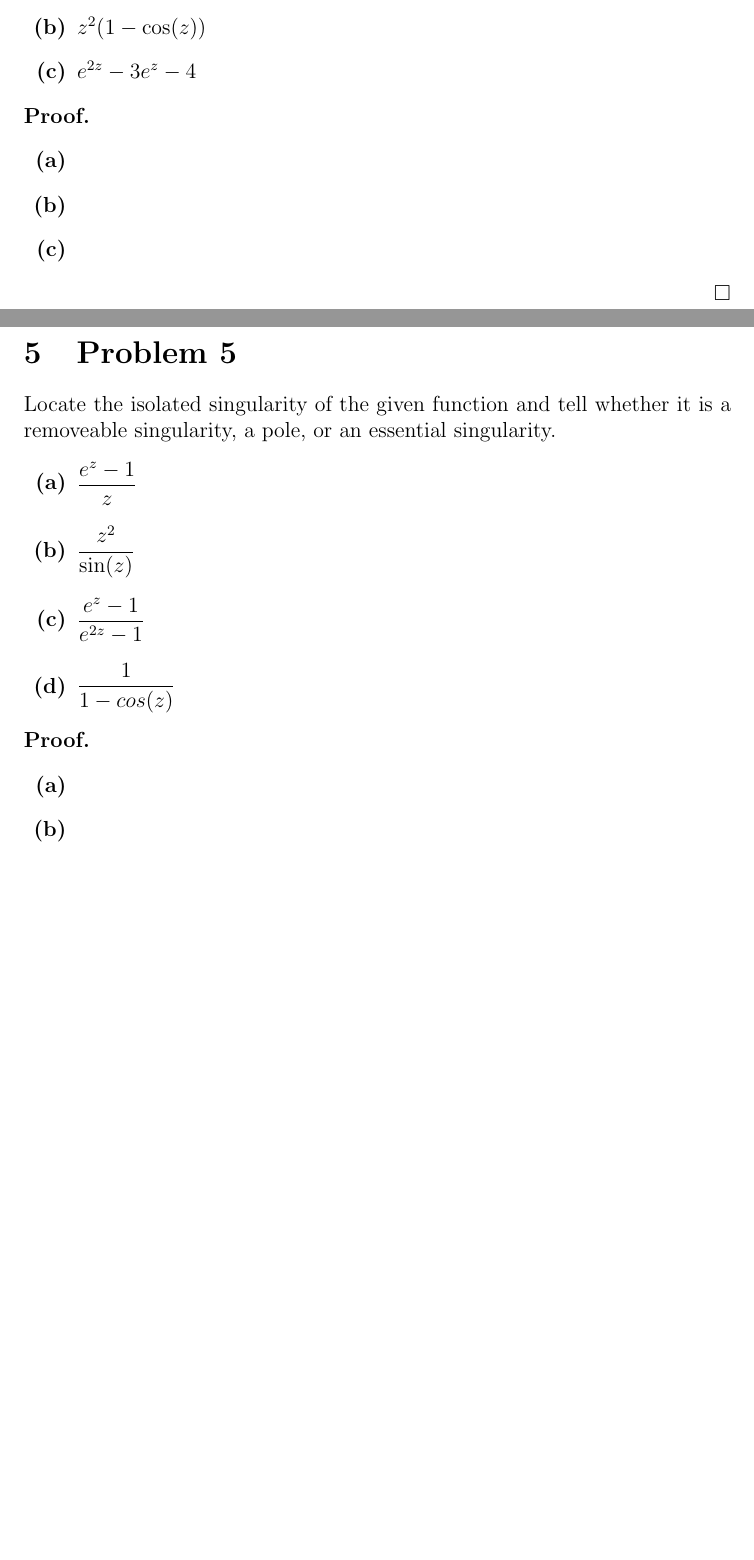
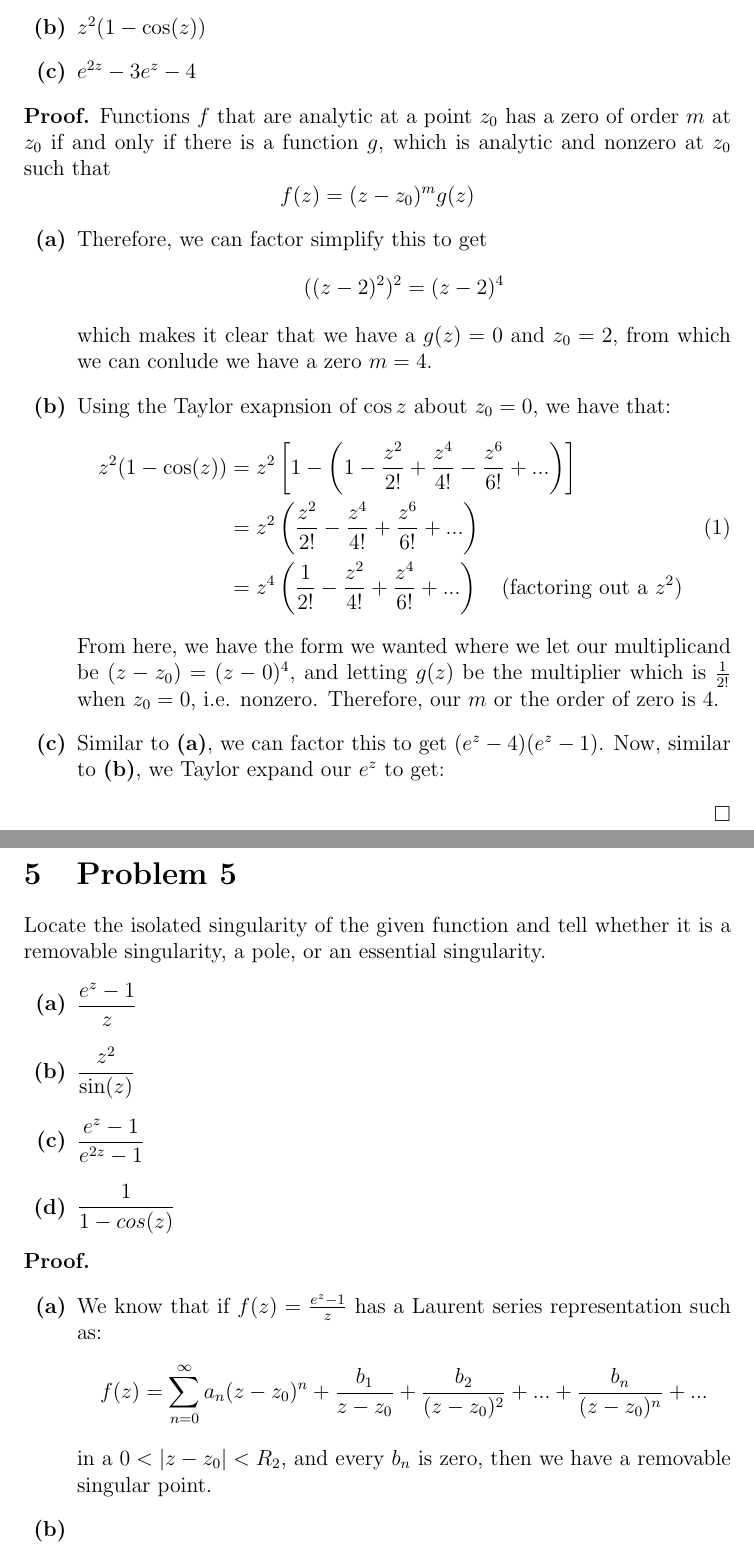
Before and after one commit to radimallari/math_hw, a LaTeX problem sheet (122A/HW7and8.tex): two parts of pages 4 and 5 of 8 before the commit and two parts of pages 5 and 6 of 9 after it, joined at a grey line, cut so that both start at the same text, the shorter picture padded with empty space. Compiled offline with pdfLaTeX.

Commit message:
answer 1-3, 4a, 4b for 122A HW7&8

```diff
--- a/122A/HW7and8.tex
+++ b/122A/HW7and8.tex
@@ -70,17 +87,29 @@ Find the order of each of the zeros of the given functions:
 \end{enumerate}
 
 \begin{proof}
+    Functions $f$ that are analytic at a point $z_{0}$ has a zero of order $m$ at $z_{0}$ if and only if there is a function $g$, which is analytic and nonzero at $z_{0}$ such that
+    $$f(z)=(z-z_{0})^{m}g(z)$$
     \begin{enumerate}[label=\textbf{(\alph*)}]
-        \item
-        \item
-        \item
+        \item Therefore, we can factor simplify this to get
+        $$((z-2)^{2})^{2}=(z-2)^{4}$$
+        which makes it clear that we have a $g(z)=0$ and $z_{0}=2$, from which we can conlude we have a zero $m=4$.
+        \item Using the Taylor exapnsion of $\cos z$ about $z_{0}=0$, we have that:
+        \begin{equation}
+        \begin{split}
+        z^{2}(1-\cos(z))&=z^{2}\left[1-\left(1-\frac{z^{2}}{2!}+\frac{z^{4}}{4!}-\frac{z^{6}}{6!}+...\right)\right]\\
+        &=z^{2}\left(\frac{z^{2}}{2!}-\frac{z^{4}}{4!}+\frac{z^{6}}{6!}+...\right)\\
+        &=z^{4}\left(\frac{1}{2!}-\frac{z^{2}}{4!}+\frac{z^{4}}{6!}+...\right)\quad\text{(factoring out a }z^{2}\text{)}
+        \end{split}
+        \end{equation}
+        From here, we have the form we wanted where we let our multiplicand be $(z-z_{0})=(z-0)^{4}$, and letting $g(z)$ be the multiplier which is $\frac{1}{2!}$ when $z_{0}=0$, i.e. nonzero. Therefore, our $m$ or the order of zero is $4$.
+        \item Similar to \textbf{(a)}, we can factor this to get $(e^{z}-4)(e^{z}-1)$. Now, similar to \textbf{(b)}, we Taylor expand our $e^{z}$ to get:
     \end{enumerate}
 \end{proof}
 
 
 \newpage
 \section{Problem 5}
-Locate the isolated singularity of the given function and tell whether it is a removeable singularity, a pole, or an essential singularity.
+Locate the isolated singularity of the given function and tell whether it is a removable singularity, a pole, or an essential singularity.
 \begin{enumerate}[label=\textbf{(\alph*)}]
     \item
           \begin{flushleft}
@@ -110,7 +139,9 @@ Locate the isolated singularity of the given function and tell whether it is a r
 
 \begin{proof}
     \begin{enumerate}[label=\textbf{(\alph*)}]
-        \item
+        \item We know that if $f(z)=\frac{e^{z}-1}{z}$ has a Laurent series representation such as:
+        $$f(z)=\sum_{n=0}^{\infty}a_{n}(z-z_{0})^{n}+\frac{b_{1}}{z-z_{0}}+\frac{b_{2}}{(z-z_{0})^{2}}+...+\frac{b_{n}}{(z-z_{0})^{n}}+...$$
+        in a $0<\left|z-z_{0}\right|<R_{2}$, and every $b_{n}$ is zero, then we have a removable singular point.
         \item
         \item
         \item
```
Also changed, not shown: 122A/HW7and8.pdf, 122A/HW7and8.tex (27 more changed lines).
